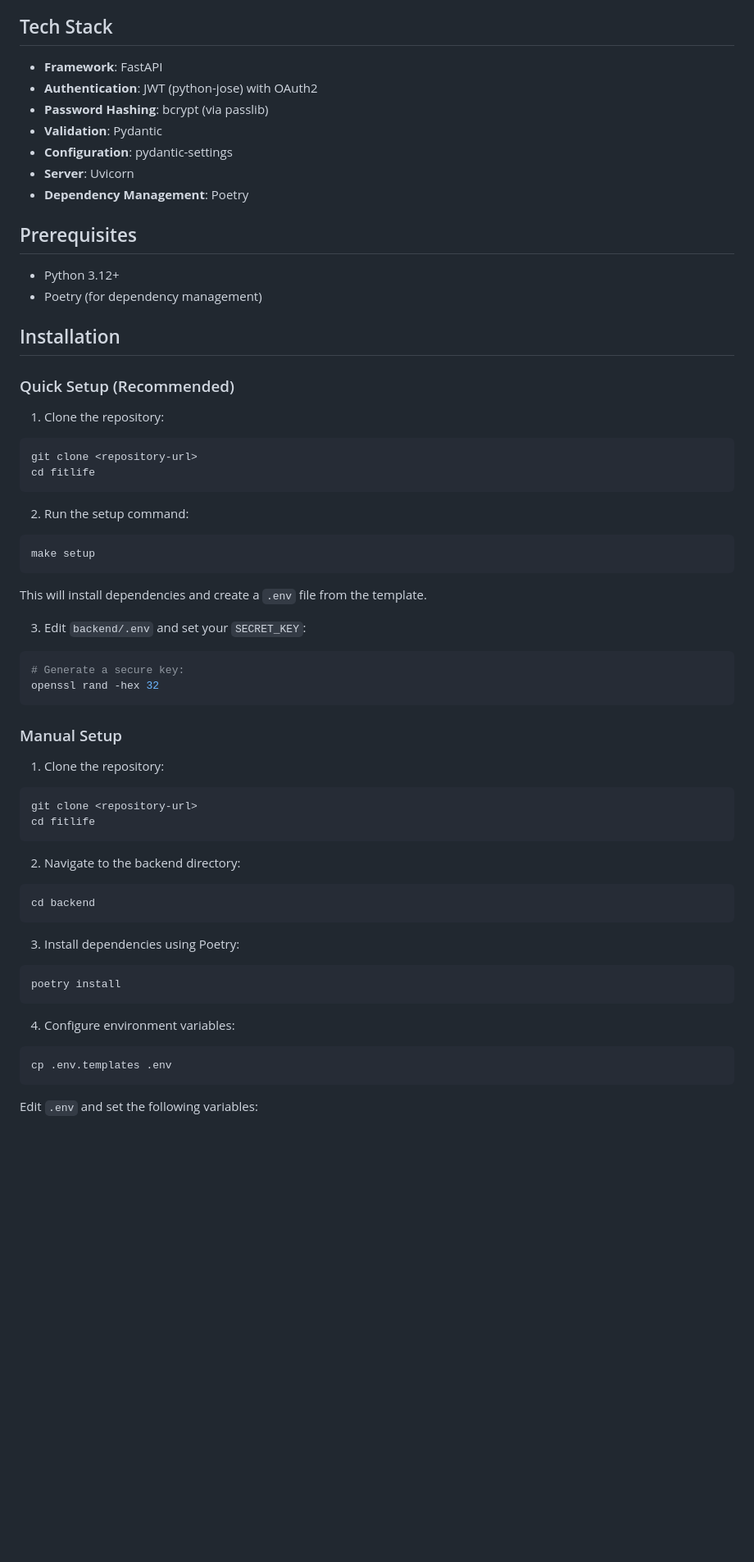
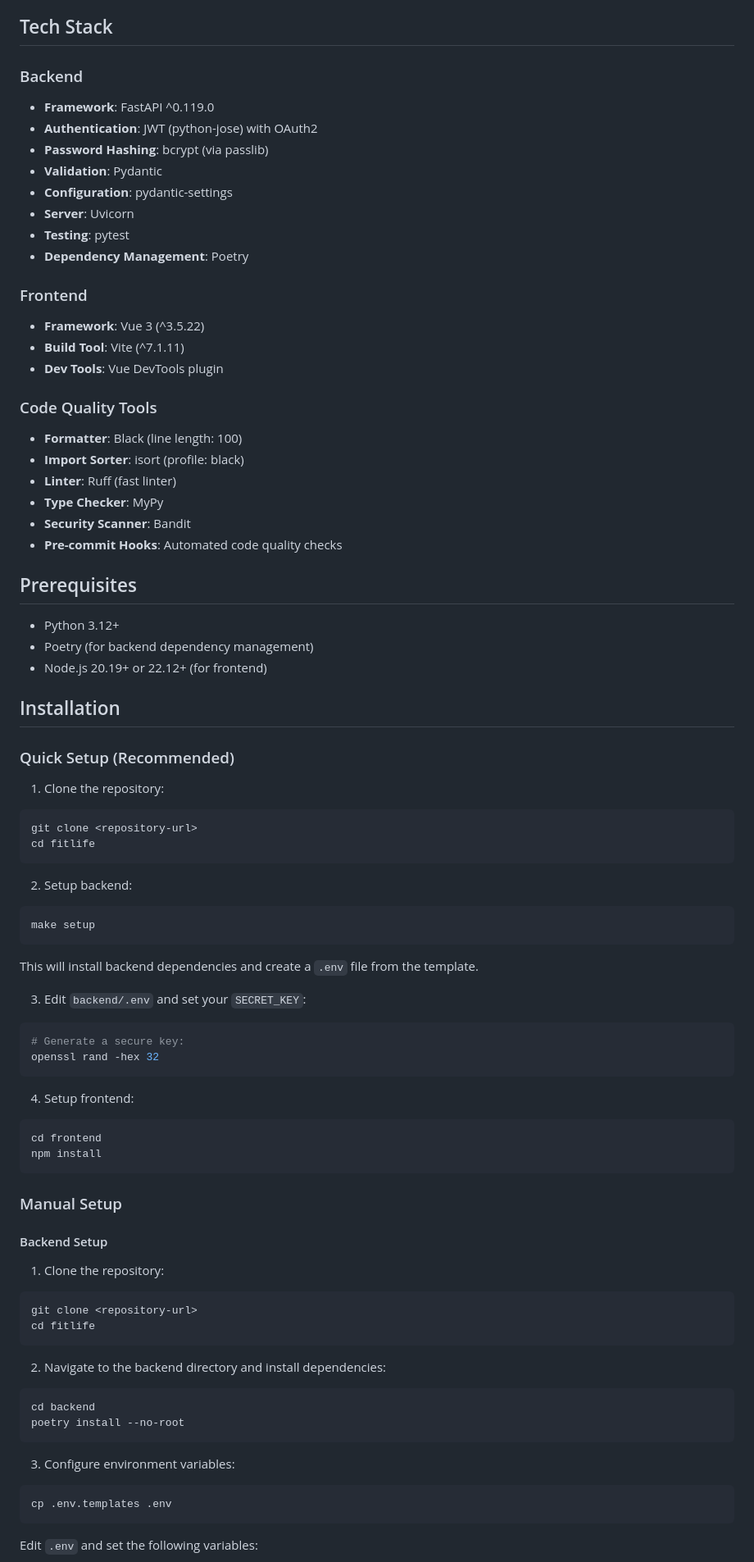
Before and after one commit to MOsinskyi/FitLife, a Markdown page: README.md, the part around the change printed below. Shown: that part at 82% size. Rendered like a GitHub page; blank space fills up the shorter version.

````diff
--- a/README.md
+++ b/README.md
@@ -15,18 +18,37 @@ A modern REST API for managing gym operations, including memberships, coaches, c
 
 ## Tech Stack
 
-- **Framework**: FastAPI
+### Backend
+
+- **Framework**: FastAPI ^0.119.0
 - **Authentication**: JWT (python-jose) with OAuth2
 - **Password Hashing**: bcrypt (via passlib)
 - **Validation**: Pydantic
 - **Configuration**: pydantic-settings
 - **Server**: Uvicorn
+- **Testing**: pytest
 - **Dependency Management**: Poetry
+
+### Frontend
+
+- **Framework**: Vue 3 (^3.5.22)
+- **Build Tool**: Vite (^7.1.11)
+- **Dev Tools**: Vue DevTools plugin
+
+### Code Quality Tools
+
+- **Formatter**: Black (line length: 100)
+- **Import Sorter**: isort (profile: black)
+- **Linter**: Ruff (fast linter)
+- **Type Checker**: MyPy
+- **Security Scanner**: Bandit
+- **Pre-commit Hooks**: Automated code quality checks
 
 ## Prerequisites
 
 - Python 3.12+
-- Poetry (for dependency management)
+- Poetry (for backend dependency management)
+- Node.js 20.19+ or 22.12+ (for frontend)
 
 ## Installation
 
@@ -39,13 +61,13 @@ git clone <repository-url>
 cd fitlife
 ```
 
-2. Run the setup command:
+2. Setup backend:
 
 ```bash
 make setup
 ```
 
-This will install dependencies and create a `.env` file from the template.
+This will install backend dependencies and create a `.env` file from the template.
 
 3. Edit `backend/.env` and set your `SECRET_KEY`:
 
@@ -54,7 +76,16 @@ This will install dependencies and create a `.env` file from the template.
 openssl rand -hex 32
 ```
 
+4. Setup frontend:
+
+```bash
+cd frontend
+npm install
+```
+
 ### Manual Setup
+
+#### Backend Setup
 
 1. Clone the repository:
 
@@ -63,19 +94,14 @@ git clone <repository-url>
 cd fitlife
 ```
 
-2. Navigate to the backend directory:
+2. Navigate to the backend directory and install dependencies:
 
 ```bash
 cd backend
+poetry install --no-root
 ```
 
-3. Install dependencies using Poetry:
-
-```bash
-poetry install
-```
-
-4. Configure environment variables:
+3. Configure environment variables:
 
 ```bash
 cp .env.templates .env
````
Also changed, not shown: other parts of README.md (+192 -44 lines).
